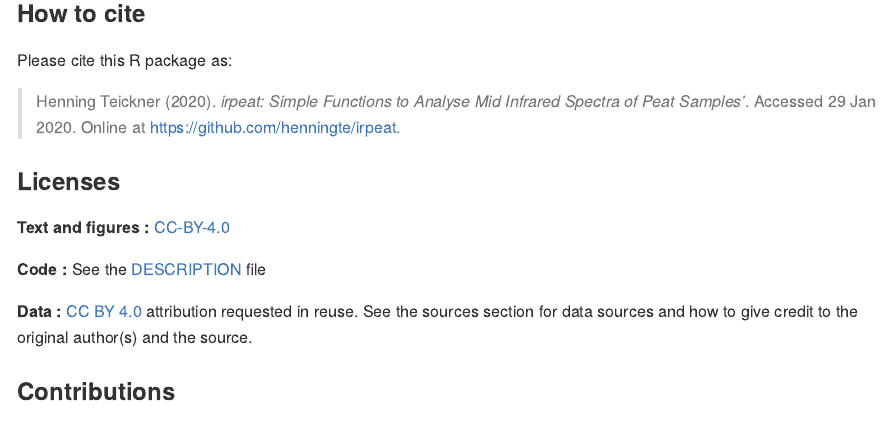
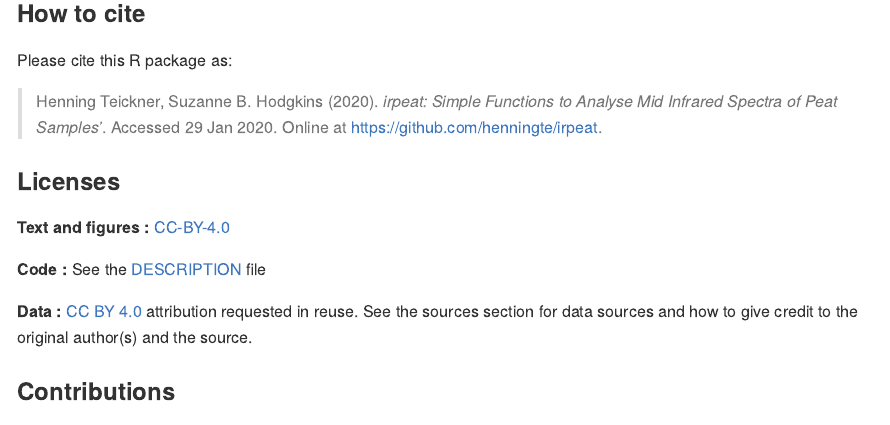
Before and after one commit to henningte/irpeat, an R Markdown document (README.Rmd): the page in a window 1100 px wide, from 1950 px down. Rendered offline with R 4.5, knitr and Pandoc, with nearby package versions; some code elsewhere in the file could not run offline; a font, style sheet, LaTeX package, included part or bibliography that could not be used is replaced or left out.

Commit message:
Updated the co-author list.

```diff
--- a/README.Rmd
+++ b/README.Rmd
@@ -87,7 +87,7 @@ x$klason_lignin_hodgkins
 
 Please cite this R package as:
 
-> Henning Teickner (`r format(Sys.Date(), "%Y")`). _irpeat: Simple Functions to Analyse Mid Infrared Spectra of Peat Samples'_. Accessed `r format(Sys.Date(), "%d %b %Y")`. Online at <https://github.com/henningte/irpeat>.
+> Henning Teickner, Suzanne B. Hodgkins (`r format(Sys.Date(), "%Y")`). _irpeat: Simple Functions to Analyse Mid Infrared Spectra of Peat Samples'_. Accessed `r format(Sys.Date(), "%d %b %Y")`. Online at <https://github.com/henningte/irpeat>.
 
 
 ### Licenses
```
Also changed, not shown: README.md, 1 other file.
